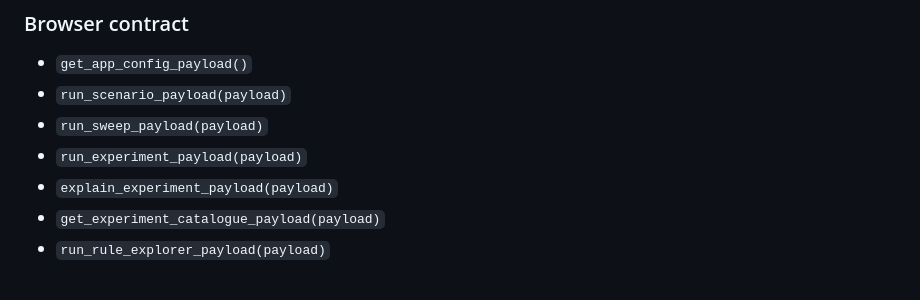
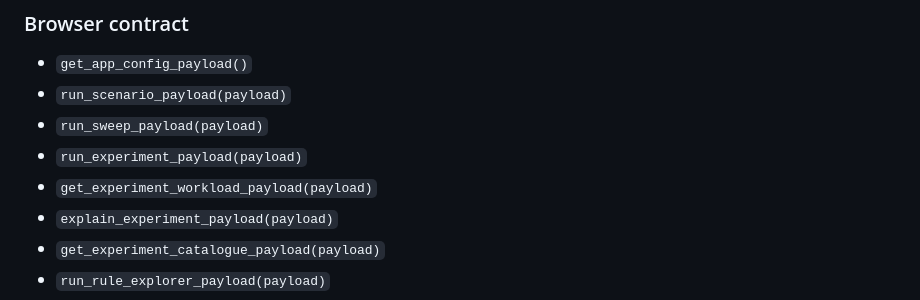
Before and after one commit to reblocke/sofa_resp_sim, a Markdown page: docs/ARCHITECTURE.md, the part around the change. GitHub-like rendering.

```diff
--- a/docs/ARCHITECTURE.md
+++ b/docs/ARCHITECTURE.md
@@ -72,6 +72,7 @@ JavaScript -> scoring decisions
 - `run_scenario_payload(payload)`
 - `run_sweep_payload(payload)`
 - `run_experiment_payload(payload)`
+- `get_experiment_workload_payload(payload)`
 - `explain_experiment_payload(payload)`
 - `get_experiment_catalogue_payload(payload)`
 - `run_rule_explorer_payload(payload)`
```
Also changed, not shown: README.md (+5 -3 lines), docs/WEB_APP.md (+3 -2 lines).
